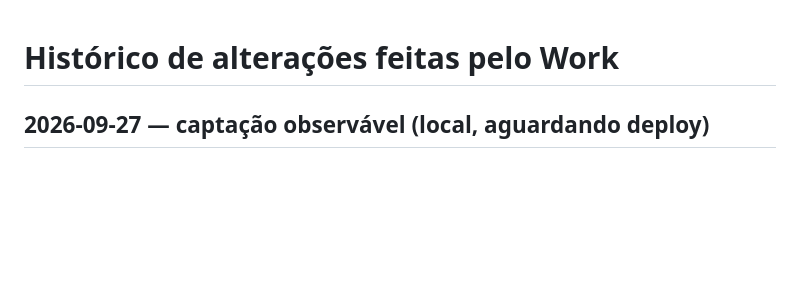
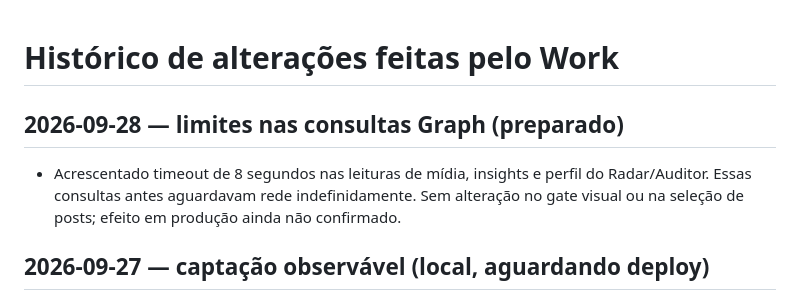
Before and after one commit to globalplay27/SERVIDOR-GLOBAL-PLAY, a Markdown page: docs/nexus-memory/CHANGELOG.md, the part around the change. GitHub-like rendering; blank space fills up the shorter version.

```diff
--- a/docs/nexus-memory/CHANGELOG.md
+++ b/docs/nexus-memory/CHANGELOG.md
@@ -1,4 +1,7 @@
 # Histórico de alterações feitas pelo Work
+
+## 2026-09-28 — limites nas consultas Graph (preparado)
+- Acrescentado timeout de 8 segundos nas leituras de mídia, insights e perfil do Radar/Auditor. Essas consultas antes aguardavam rede indefinidamente. Sem alteração no gate visual ou na seleção de posts; efeito em produção ainda não confirmado.
 
 ## 2026-09-27 — captação observável (local, aguardando deploy)
 - Coleta horária por padrão para Global Play e Ragnar; desligamento explícito preservado. Timeouts Meta e indicadores agregados de captação adicionados ao health. CTA de comentário QUERO em todas as pautas e formato rotulado como imagem real.
```
